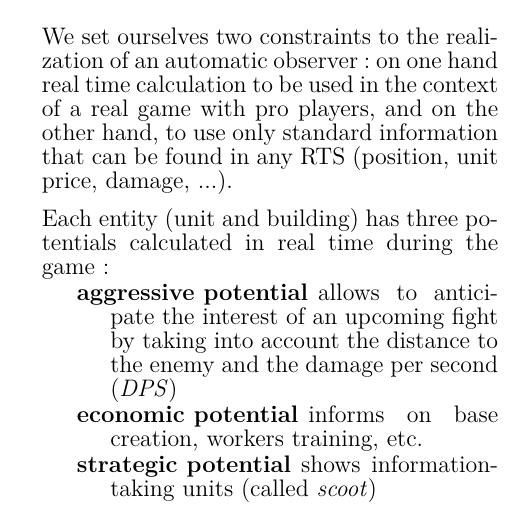
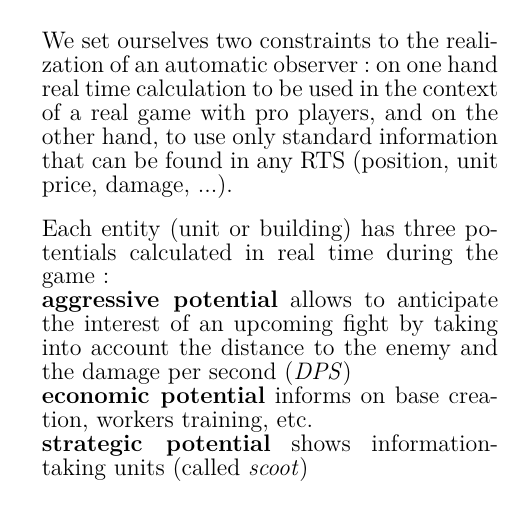
Before and after one commit to EHadoux/GraviticBoosters, a LaTeX document (Resources/main.tex): part of one column of page 1 of 2, cut so that both start at the same text. Compiled offline with pdfLaTeX.

Commit message:
Update of tex.

```diff
--- a/Resources/main.tex
+++ b/Resources/main.tex
@@ -6,11 +6,11 @@
 \usepackage{etoolbox}
 
 \titre{Automatic Observer For Real-Time Strategy Games} % On garde ce titre ?
-\auteur{Emmanuel \textsc{Hadoux}}{emmanuel.hadoux@gmail.com}
-\auteur{Thomas \textsc{Huraux}}{thomas.huraux@gmail.com}
+\auteur{Emmanuel \textsc{Hadoux}}{emmanuel.hadoux@lip6.fr}
+\auteur{Thomas \textsc{Huraux}}{thomas.huraux@lip6.fr}
 \institution{
   LIP6, CNRS UMR 7606,\\
-  Universit\'e Pierre et Marie Curie, France}
+  Universit\'e Pierre et Marie Curie, Paris, France}
 
 \begin{document}
 	\maketitle
@@ -38,12 +38,11 @@
 \section{Overview}
 We set ourselves two constraints to the realization of an automatic observer: on one hand real time calculation to be used in the context of a real game with pro players, and on the other hand, to use only standard information that can be found in any RTS (position, unit price, damage, ...).
 
-Each entity (unit and building) has three potentials calculated in real time during the game:
-\begin{description}
-\item[aggressive potential] allows to anticipate the interest of an upcoming fight by taking into account the distance to the enemy and the damage per second (\emph{DPS})
-\item[economic potential] informs on base creation, workers training, etc.
-\item[strategic potential] shows information-taking units (called \emph{scoot})
-\end{description}
+Each entity (unit or building) has three potentials calculated in real time during the game:\\
+\textbf{aggressive potential} allows to anticipate the interest of an upcoming fight by taking into account the distance to the enemy and the damage per second (\emph{DPS})\\
+\textbf{economic potential} informs on base creation, workers training, etc.\\
+\textbf{strategic potential} shows information-taking units (called \emph{scoot})
+
 Those three features are the most important side of a competitive RTS game.
 Indeed, players need workers and bases to gather resources allowing them to make units to build an army.
 However, as they cannot train workers and units at the same time, they need to choose to go agressive or economic based on gathered strategic information.
```
